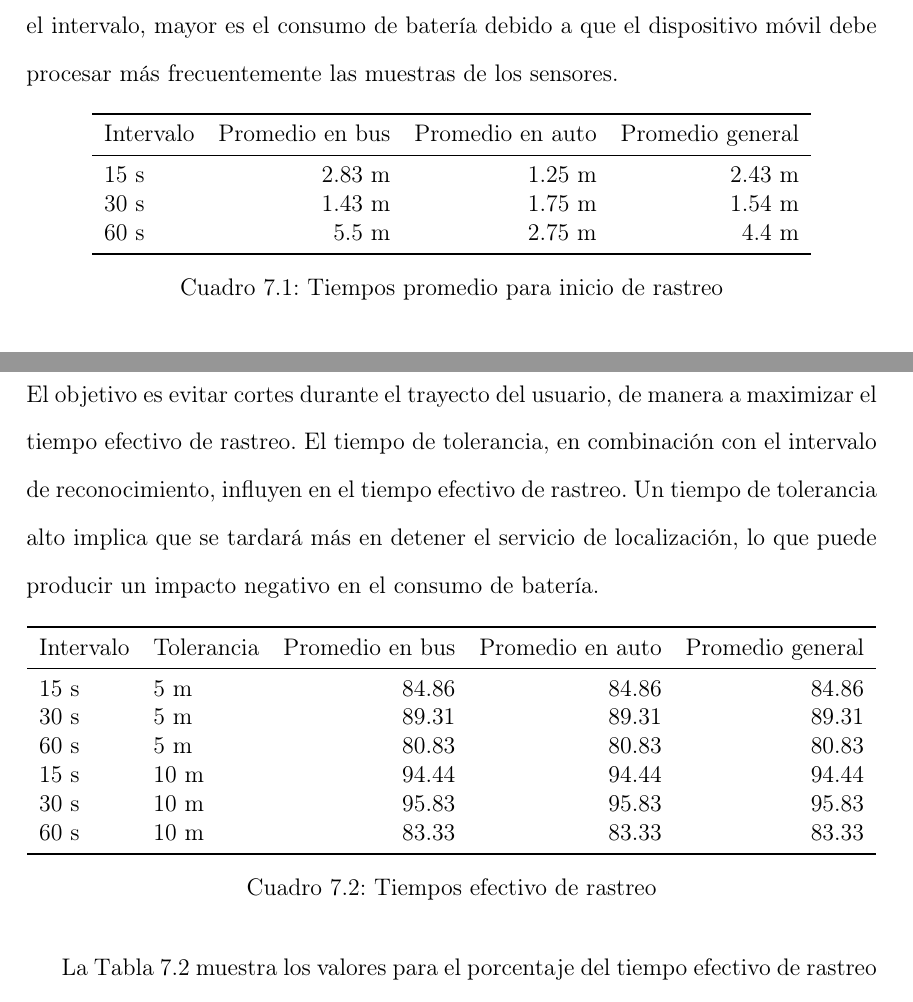
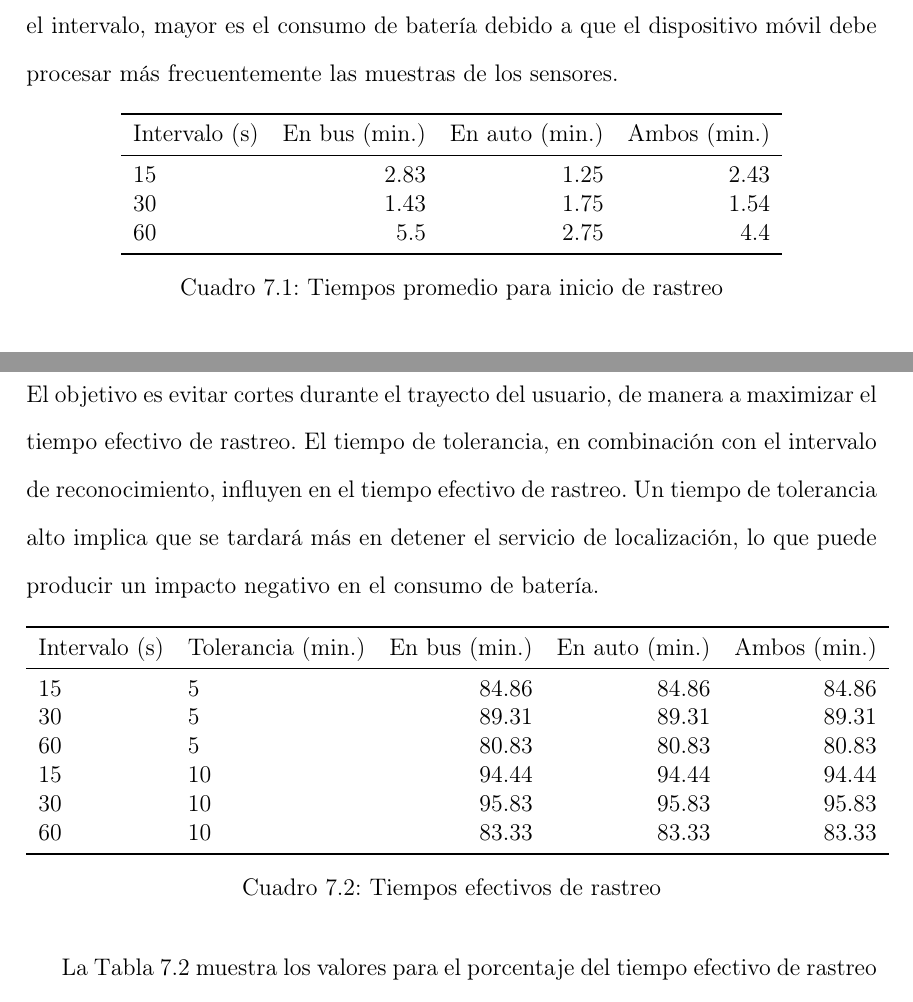
Before and after one commit to rubenlop88/autotracks-latex, a LaTeX thesis (tesis.tex, which reads capitulos/7/capitulo_7.tex): two parts of pages 70 and 71 of 78, joined at a grey line, cut so that both start at the same text. Compiled offline with pdfLaTeX.

Commit message:
Modificaciones en las tablas

```diff
--- a/capitulos/7/capitulo_7.tex
+++ b/capitulos/7/capitulo_7.tex
@@ -12,11 +12,11 @@ Para la obtención de FCD se utiliza un esquema de detección de actividad que p
   \centering
 	\begin{tabular}{lrrr}
 	\toprule
-	Intervalo & Promedio en bus & Promedio en auto & Promedio general \\
+	Intervalo (s) & En bus (min.) & En auto (min.) & Ambos (min.) \\
 	\midrule
-	15 s      & 2.83 m          & 1.25 m           & 2.43 m           \\
-	30 s      & 1.43 m          & 1.75 m           & 1.54 m           \\
-	60 s      & 5.5 m           & 2.75 m           & 4.4 m            \\
+	15            & 2.83         & 1.25          & 2.43           \\
+	30            & 1.43         & 1.75          & 1.54           \\
+	60            & 5.5          & 2.75          & 4.4            \\
 	\bottomrule
 	\end{tabular}
   \caption{Tiempos promedio para inicio de rastreo}
@@ -31,17 +31,17 @@ El reconocimiento de actividad también es utilizado para detener la toma de loc
   \centering
 	\begin{tabular}{llrrr}
 	\toprule
-	Intervalo & Tolerancia & Promedio en bus & Promedio en auto & Promedio general \\
+	Intervalo (s) & Tolerancia (min.) & En bus (min.) & En auto (min.) & Ambos (min.) \\
 	\midrule
-	15 s      & 5 m        & 84.86           & 84.86            & 84.86            \\
-	30 s      & 5 m        & 89.31           & 89.31            & 89.31            \\
-	60 s      & 5 m        & 80.83           & 80.83            & 80.83            \\
-	15 s      & 10 m       & 94.44           & 94.44            & 94.44            \\
-	30 s      & 10 m       & 95.83           & 95.83            & 95.83            \\
-	60 s      & 10 m       & 83.33           & 83.33            & 83.33            \\
+	15            & 5                 & 84.86         & 84.86          & 84.86        \\
+	30            & 5                 & 89.31         & 89.31          & 89.31        \\
+	60            & 5                 & 80.83         & 80.83          & 80.83        \\
+	15            & 10                & 94.44         & 94.44          & 94.44        \\
+	30            & 10                & 95.83         & 95.83          & 95.83        \\
+	60            & 10                & 83.33         & 83.33          & 83.33        \\
 	\bottomrule
 	\end{tabular}
-  \caption{Tiempos efectivo de rastreo}
+  \caption{Tiempos efectivos de rastreo}
   \label{tab:prom_tiempo_efectivo_rastreo}
 \end{table}
 
```
